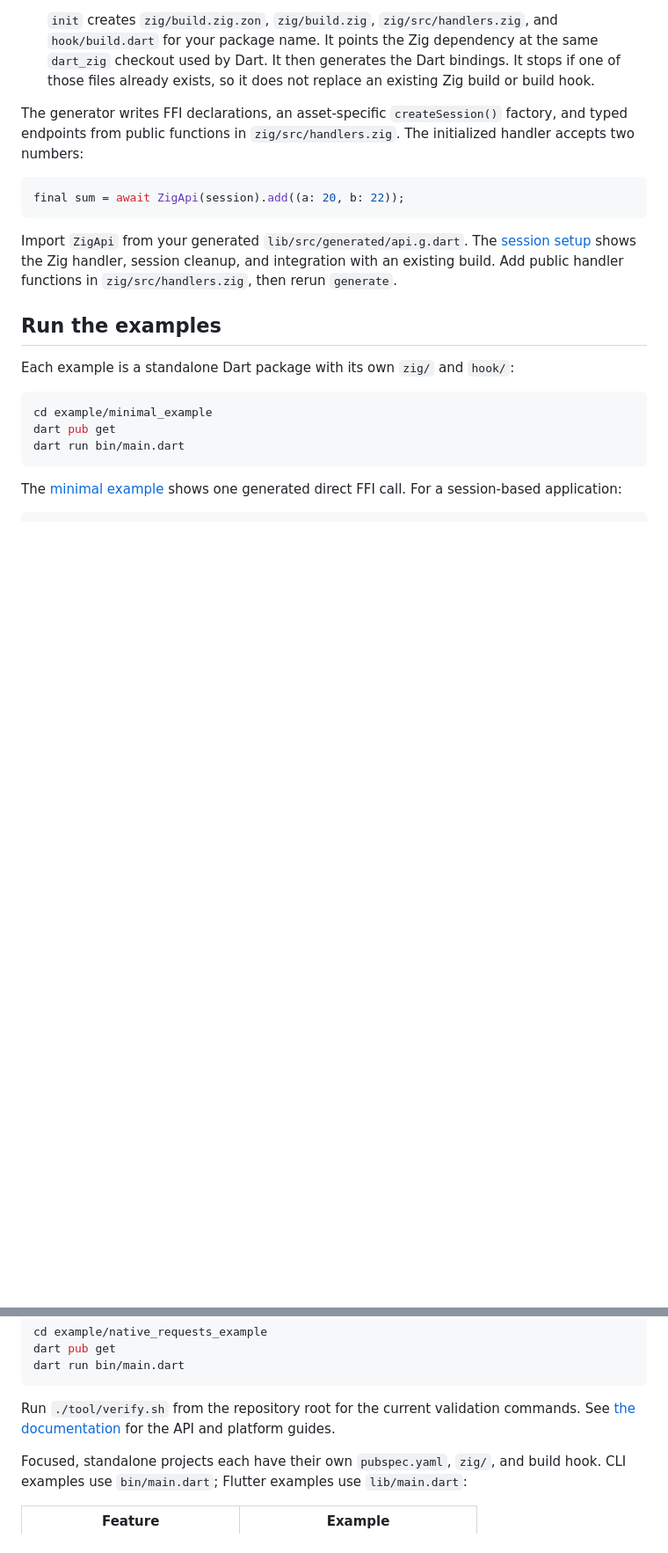
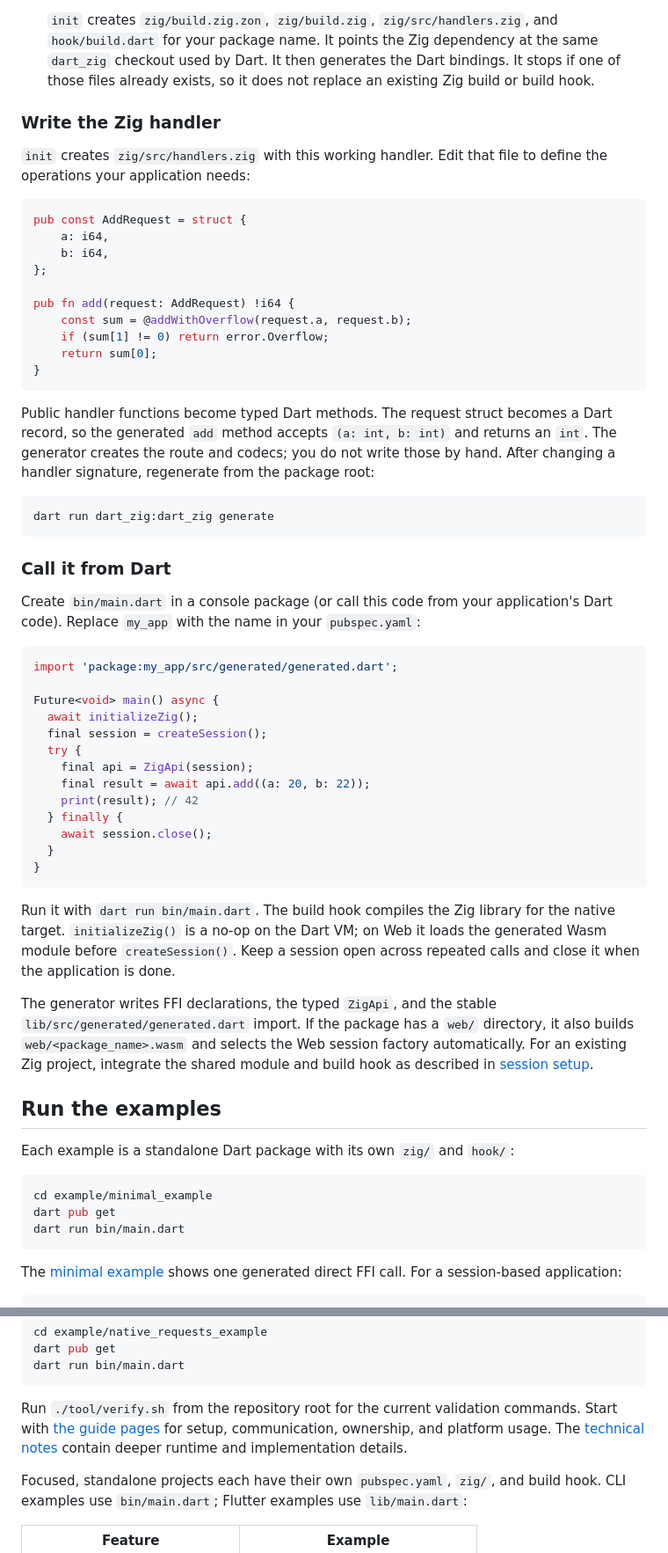
Before and after one commit to kingwill101/dart_zig, a Markdown page: README.md, 2 parts joined by grey strips. Shown at 88% size. Rendered like a GitHub page; blank space fills up the shorter version.

Commit message:
Expand package getting started guide

````diff
--- a/README.md
+++ b/README.md
@@ -46,18 +46,65 @@ cancellation, streams, signals, callbacks, or Web/Wasm. From the package root:
    It then generates the Dart bindings. It stops if one of those files already
    exists, so it does not replace an existing Zig build or build hook.
 
-The generator writes FFI declarations, an asset-specific `createSession()`
-factory, and typed endpoints from public functions in `zig/src/handlers.zig`.
-The initialized handler accepts two numbers:
+### Write the Zig handler
+
+`init` creates `zig/src/handlers.zig` with this working handler. Edit that file
+to define the operations your application needs:
+
+```zig
+pub const AddRequest = struct {
+    a: i64,
+    b: i64,
+};
+
+pub fn add(request: AddRequest) !i64 {
+    const sum = @addWithOverflow(request.a, request.b);
+    if (sum[1] != 0) return error.Overflow;
+    return sum[0];
+}
+```
+
+Public handler functions become typed Dart methods. The request struct becomes
+a Dart record, so the generated `add` method accepts `(a: int, b: int)` and
+returns an `int`.
+The generator creates the route and codecs; you do not write those by hand.
+After changing a handler signature, regenerate from the package root:
+
+```sh
+dart run dart_zig:dart_zig generate
+```
+
+### Call it from Dart
+
+Create `bin/main.dart` in a console package (or call this code from your
+application's Dart code). Replace `my_app` with the name in your `pubspec.yaml`:
 
 ```dart
-final sum = await ZigApi(session).add((a: 20, b: 22));
+import 'package:my_app/src/generated/generated.dart';
+
+Future<void> main() async {
+  await initializeZig();
+  final session = createSession();
+  try {
+    final api = ZigApi(session);
+    final result = await api.add((a: 20, b: 22));
+    print(result); // 42
+  } finally {
+    await session.close();
+  }
+}
 ```
 
-Import `ZigApi` from your generated `lib/src/generated/api.g.dart`.
-The [session setup](doc/generation.md#session-setup) shows the Zig handler,
-session cleanup, and integration with an existing build. Add public handler
-functions in `zig/src/handlers.zig`, then rerun `generate`.
+Run it with `dart run bin/main.dart`. The build hook compiles the Zig library
+for the native target. `initializeZig()` is a no-op on the Dart VM; on Web it
+loads the generated Wasm module before `createSession()`. Keep a session open
+across repeated calls and close it when the application is done.
+
+The generator writes FFI declarations, the typed `ZigApi`, and the stable
+`lib/src/generated/generated.dart` import. If the package has a `web/`
+directory, it also builds `web/<package_name>.wasm` and selects the Web session
+factory automatically. For an existing Zig project, integrate the shared
+module and build hook as described in [session setup](doc/generation.md#session-setup).
 
 ## Run the examples
 
@@ -91,7 +138,9 @@ dart run bin/main.dart
 ```
 
 Run `./tool/verify.sh` from the repository root for the current validation
-commands. See [the documentation](doc/index.md) for the API and platform guides.
+commands. Start with [the guide pages](docs/index.mdx) for setup, communication,
+ownership, and platform usage. The [technical notes](doc/index.md) contain
+deeper runtime and implementation details.
 
 Focused, standalone projects each have their own `pubspec.yaml`, `zig/`, and
 build hook. CLI examples use `bin/main.dart`; Flutter examples use
````
Also changed, not shown: other parts of README.md (+1 -0 lines).
